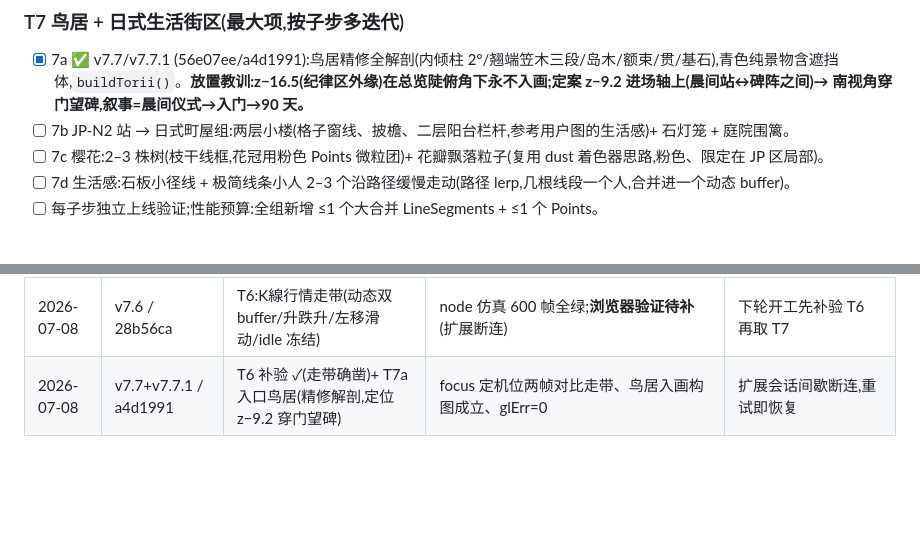
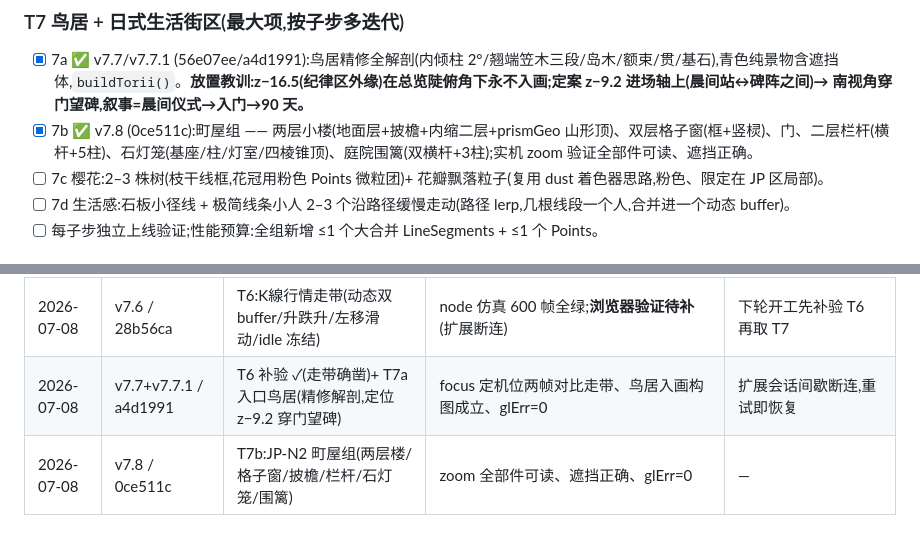
Before and after one commit to Cyrus1108/cyrus-os, a Markdown page: next/LOOP.md, 2 parts joined by grey strips. GitHub-like rendering; blank space fills up the shorter version.

Commit message:
next: docs — LOOP.md 勾掉 T7b(v7.8 验证记录)
Co-Authored-By: Claude <noreply@anthropic.com>

```diff
--- a/next/LOOP.md
+++ b/next/LOOP.md
@@ -66,7 +66,7 @@
 
 ### T7 鸟居 + 日式生活街区(最大项,按子步多迭代)
 - [x] 7a ✅ v7.7/v7.7.1 (56e07ee/a4d1991):鸟居精修全解剖(内倾柱 2°/翘端笠木三段/岛木/额束/贯/基石),青色纯景物含遮挡体,`buildTorii()`。**放置教训:z−16.5(纪律区外缘)在总览陡俯角下永不入画;定案 z−9.2 进场轴上(晨间站↔碑阵之间)→ 南视角穿门望碑,叙事=晨间仪式→入门→90 天。**
-- [ ] 7b JP-N2 站 → 日式町屋组:两层小楼(格子窗线、披檐、二层阳台栏杆,参考用户图的生活感)+ 石灯笼 + 庭院围篱。
+- [x] 7b ✅ v7.8 (0ce511c):町屋组 —— 两层小楼(地面层+披檐+内缩二层+prismGeo 山形顶)、双层格子窗(框+竖棂)、门、二层栏杆(横杆+5柱)、石灯笼(基座/柱/灯室/四棱锥顶)、庭院围篱(双横杆+3柱);实机 zoom 验证全部件可读、遮挡正确。
 - [ ] 7c 樱花:2–3 株树(枝干线框,花冠用粉色 Points 微粒团)+ 花瓣飘落粒子(复用 dust 着色器思路,粉色、限定在 JP 区局部)。
 - [ ] 7d 生活感:石板小径线 + 极简线条小人 2–3 个沿路径缓慢走动(路径 lerp,几根线段一个人,合并进一个动态 buffer)。
 - [ ] 每子步独立上线验证;性能预算:全组新增 ≤1 个大合并 LineSegments + ≤1 个 Points。
@@ -87,3 +87,4 @@
 | 2026-07-08 | v7.5 / 812b3b0 | T5:书壳+页块+错位错落+大摊开书扇页 | zoom 验证页块线/遮挡正确、glErr=0;console 12 错误均为 Chrome 扩展自身(context invalidated),与 app 无关 | 入场 reveal 早期帧勿误判为"柱阵丢失" |
 | 2026-07-08 | v7.6 / 28b56ca | T6:K線行情走带(动态双 buffer/升跌升/左移滑动/idle 冻结) | node 仿真 600 帧全绿;**浏览器验证待补**(扩展断连) | 下轮开工先补验 T6 再取 T7 |
 | 2026-07-08 | v7.7+v7.7.1 / a4d1991 | T6 补验 ✓(走带确凿)+ T7a 入口鸟居(精修解剖,定位 z−9.2 穿门望碑) | focus 定机位两帧对比走带、鸟居入画构图成立、glErr=0 | 扩展会话间歇断连,重试即恢复 |
+| 2026-07-08 | v7.8 / 0ce511c | T7b:JP-N2 町屋组(两层楼/格子窗/披檐/栏杆/石灯笼/围篱) | zoom 全部件可读、遮挡正确、glErr=0 | — |
```
